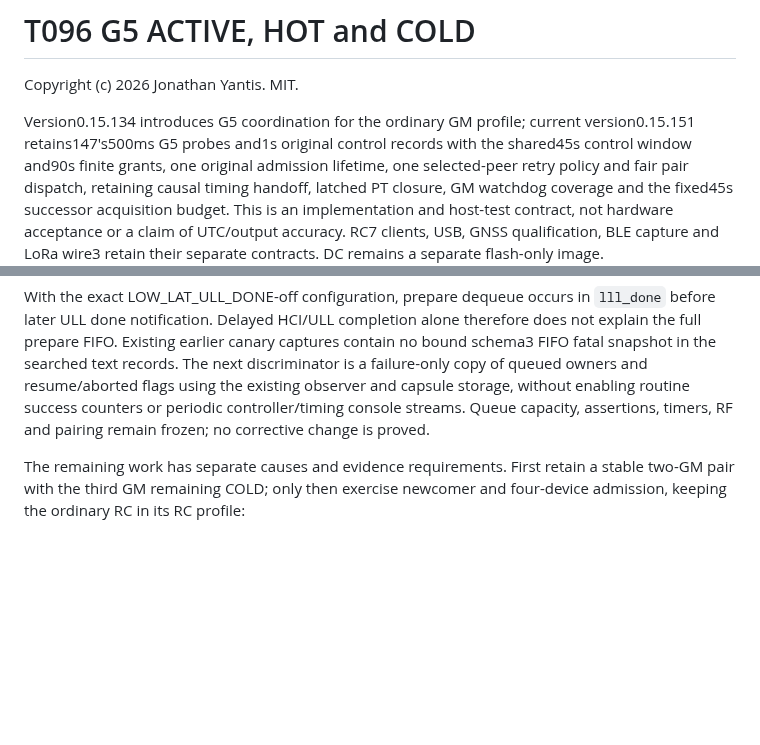
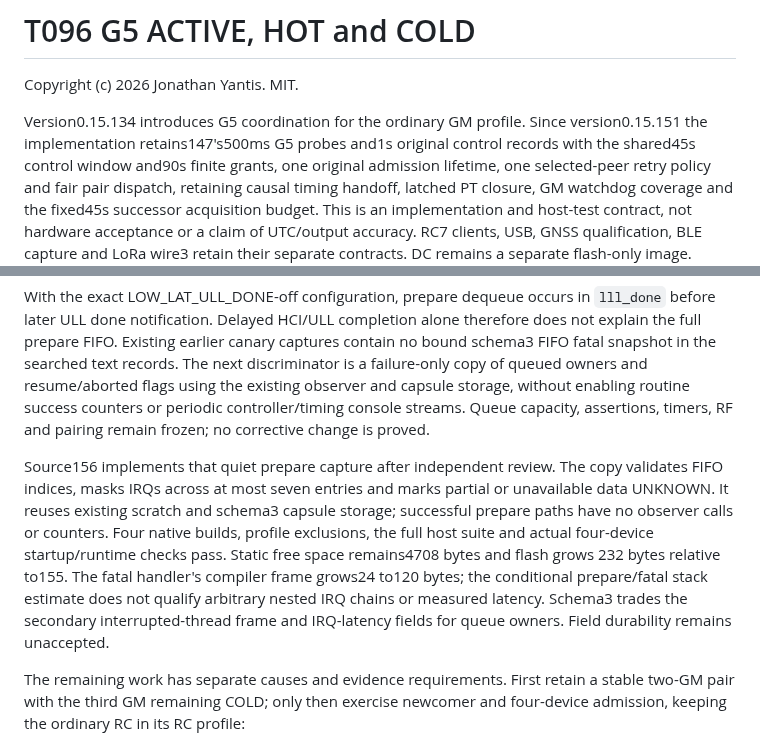
Before and after one commit to yantisj2/PToB, a Markdown page: docs/t096/gm-standby.md, 2 parts joined by grey strips. GitHub-like rendering; blank space fills up the shorter version.

Commit message:
Record quiet prepare capture validation and limits

```diff
--- a/docs/t096/gm-standby.md
+++ b/docs/t096/gm-standby.md
@@ -2,8 +2,8 @@
 
 Copyright (c) 2026 Jonathan Yantis. MIT.
 
-Version0.15.134 introduces G5 coordination for the ordinary GM profile; current
-version0.15.151 retains147's500ms G5 probes and1s original control records with the
+Version0.15.134 introduces G5 coordination for the ordinary GM profile. Since
+version0.15.151 the implementation retains147's500ms G5 probes and1s original control records with the
 shared45s control window and90s finite grants, one
 original admission lifetime, one selected-peer retry policy and fair pair
 dispatch, retaining causal timing handoff, latched PT closure,
@@ -499,6 +499,17 @@ flags using the existing observer and capsule storage, without enabling routine
 success counters or periodic controller/timing console streams. Queue capacity,
 assertions, timers, RF and pairing remain frozen; no corrective change is proved.
 
+Source156 implements that quiet prepare capture after independent review. The
+copy validates FIFO indices, masks IRQs across at most seven entries and marks
+partial or unavailable data UNKNOWN. It reuses existing scratch and schema3
+capsule storage; successful prepare paths have no observer calls or counters.
+Four native builds, profile exclusions, the full host suite and actual four-device
+startup/runtime checks pass. Static free space remains4708 bytes and flash grows
+232 bytes relative to155. The fatal handler's compiler frame grows24 to120 bytes;
+the conditional prepare/fatal stack estimate does not qualify arbitrary nested
+IRQ chains or measured latency. Schema3 trades the secondary interrupted-thread
+frame and IRQ-latency fields for queue owners. Field durability remains unaccepted.
+
 The remaining work has separate causes and evidence requirements. First retain
 a stable two-GM pair with the third GM remaining COLD; only then exercise newcomer
 and four-device admission, keeping the ordinary RC in its RC profile:
```
